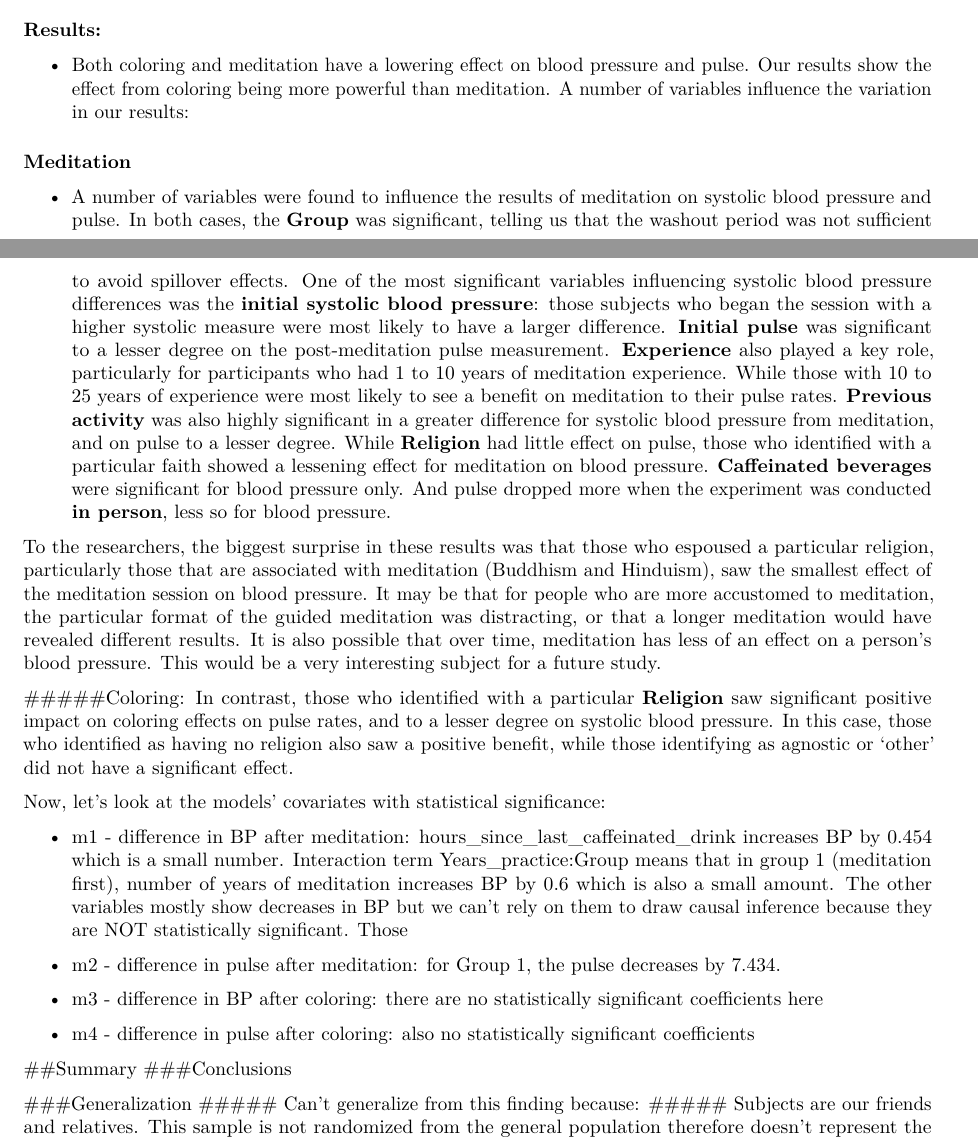
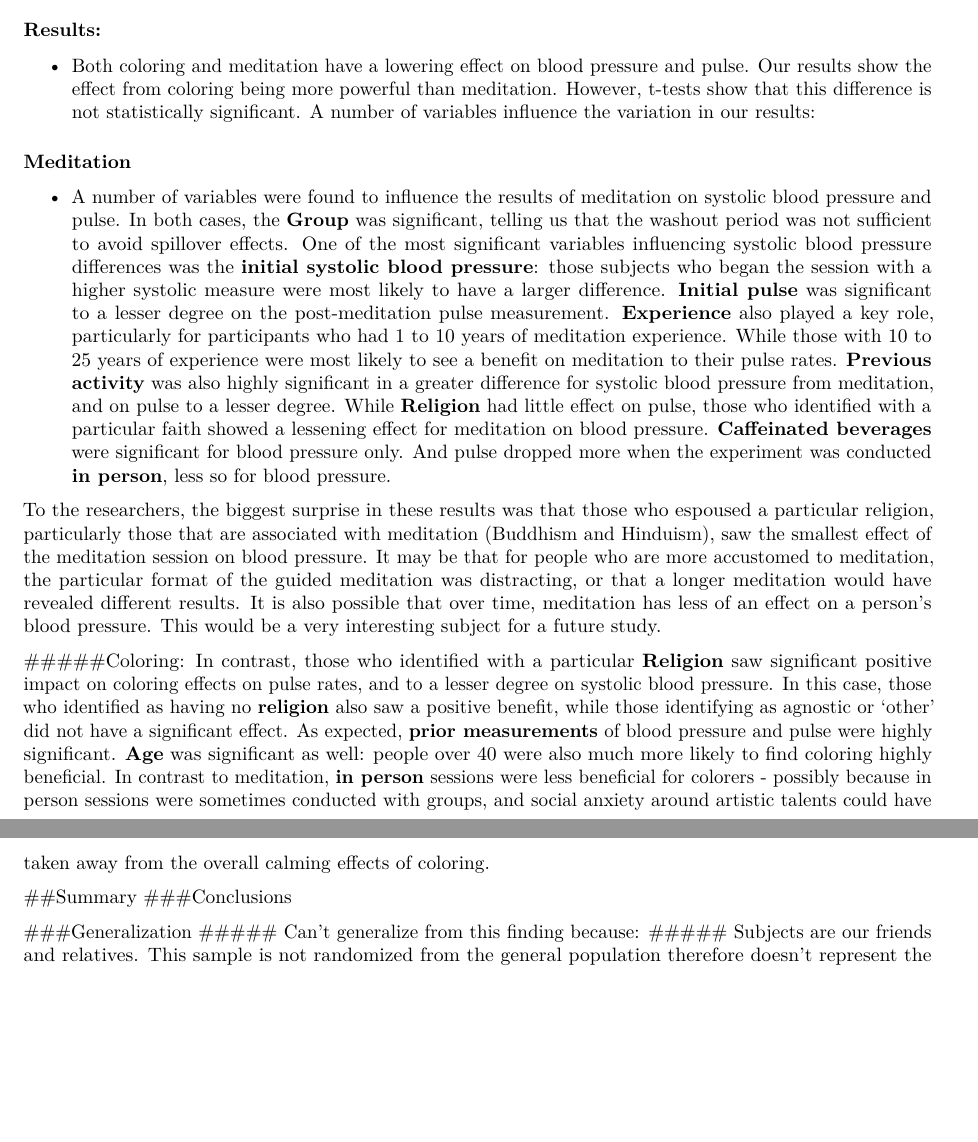
Before and after one commit to thongnbui/MIDS_241_project, an R Markdown document (code/ProjectOhm.Rmd): two parts of pages 15 and 16 of 16 before the commit and two parts of pages 16 and 17 of 17 after it, joined at a grey line, cut so that both start at the same text, the shorter picture padded with empty space. Rendered offline with R 4.5, knitr and Pandoc, then LaTeX, with nearby package versions; some code elsewhere in the file could not run offline.

Commit message:
some results

````diff
--- a/code/ProjectOhm.Rmd
+++ b/code/ProjectOhm.Rmd
@@ -388,13 +396,14 @@ dd_pul_ols1 = lm(col_med_pul_diff~ Group + pre_pul_diff + experience + Gender +
 dd_pul_ols2 = lm(col_med_pul_diff~ Group + pre_pul_diff + age + Gender +
                Religion +  caffeinated_drinks + in_person +
                prev_act + Before_Meditation_how_relaxed + Post_Med_focus, data = d2)
+
 stargazer(dd_sys_ols1, dd_sys_ols2, dd_pul_ols1, dd_pul_ols2,type = "text")
 
 ```
 
 
 ### Results:
-* Both coloring and meditation have a lowering effect on blood pressure and pulse. Our results show the effect from coloring being more powerful than meditation. A number of variables influence the variation in our results:
+* Both coloring and meditation have a lowering effect on blood pressure and pulse.  Our results show the effect from coloring being more powerful than meditation. However, t-tests show that this difference is not statistically significant. A number of variables influence the variation in our results:
 
 ##### Meditation
 * A number of variables were found to influence the results of meditation on systolic blood pressure and pulse. In both cases, the **Group** was significant, telling us that the washout period was not sufficient to avoid spillover effects. One of the most significant variables influencing systolic blood pressure differences was the **initial systolic blood pressure**: those subjects who began the session with a higher systolic measure were most likely to have a larger difference. **Initial pulse** was significant to a lesser degree on the post-meditation pulse measurement. **Experience** also played a key role, particularly for participants who had 1 to 10 years of meditation experience. While those with 10 to 25 years of experience were most likely to see a benefit on meditation to their pulse rates. **Previous activity** was also highly significant in a greater difference for systolic blood pressure from meditation, and on pulse to a lesser degree. While **Religion** had little effect on pulse, those who identified with a particular faith showed a lessening effect for meditation on blood pressure. **Caffeinated beverages** were significant for blood pressure only.  And pulse dropped more when the experiment was conducted **in person**, less so for blood pressure.
@@ -402,17 +411,7 @@ stargazer(dd_sys_ols1, dd_sys_ols2, dd_pul_ols1, dd_pul_ols2,type = "text")
 To the researchers, the biggest surprise in these results was that those who espoused a particular religion, particularly those that are associated with meditation (Buddhism and Hinduism), saw the smallest effect of the meditation session on blood pressure. It may be that for people who are more accustomed to meditation, the particular format of the guided meditation was distracting, or that a longer meditation would have revealed different results. It is also possible that over time, meditation has less of an effect on a person's blood pressure. This would be a very interesting subject for a future study.
 
 #####Coloring:
-In contrast, those who identified with a particular **Religion** saw significant positive impact on coloring effects on pulse rates, and to a lesser degree on systolic blood pressure. In this case, those who identified as having no religion also saw a positive benefit, while those identifying as agnostic or 'other' did not have a significant effect.
-
-Now, let's look at the models' covariates with statistical significance:
-
-* m1 - difference in BP after meditation: hours_since_last_caffeinated_drink increases BP by 0.454 which is a small number. Interaction term Years_practice:Group means that in group 1 (meditation first), number of years of meditation increases BP by 0.6 which is also a small amount. The other variables mostly show decreases in BP but we can't rely on them to draw causal inference because they are NOT statistically significant. Those
-
-* m2 - difference in pulse after meditation: for Group 1, the pulse decreases by 7.434.
-
-* m3 - difference in BP after coloring: there are no statistically significant coefficients here
-
-* m4 - difference in pulse after coloring: also no statistically significant coefficients
+In contrast, those who identified with a particular **Religion** saw significant positive impact on coloring effects on pulse rates, and to a lesser degree on systolic blood pressure. In this case, those who identified as having no **religion** also saw a positive benefit, while those identifying as agnostic or 'other' did not have a significant effect. As expected, **prior measurements** of blood pressure and pulse were highly significant. **Age** was significant as well: people over 40 were also much more likely to find coloring highly beneficial. In contrast to meditation, **in person** sessions were less beneficial for colorers - possibly because in person sessions were sometimes conducted with groups, and social anxiety around artistic talents could have taken away from the overall calming effects of coloring.
 
 ##Summary
 ###Conclusions
````
Also changed, not shown: code/ProjectOhm.pdf (added), code/ProjectOhm.Rmd (12 more changed lines).
